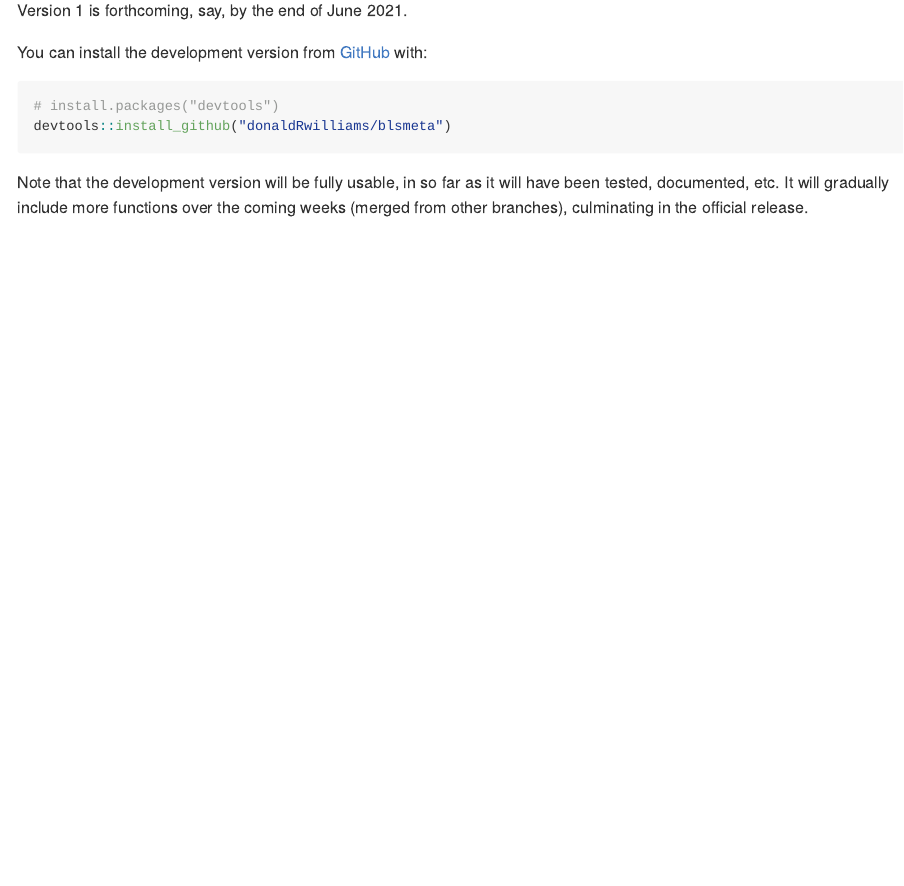
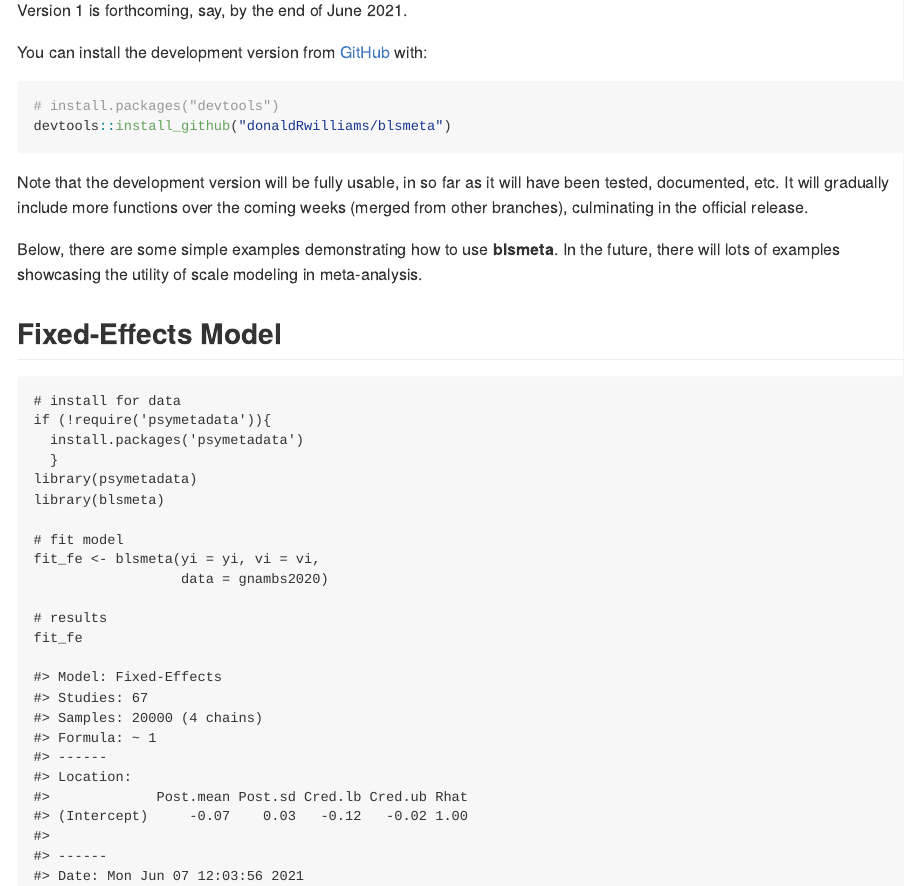
Before and after one commit to donaldRwilliams/blsmeta, an R Markdown document (README.Rmd): the page in a window 1100 px wide, from 110 px down. The pictures show the output file README.md that the author committed with the source, drawn offline in the style of GitHub.

Commit message:
readme: FE

````diff
--- a/README.Rmd
+++ b/README.Rmd
@@ -29,3 +29,36 @@ Note that the development version will be fully usable, in so far
 as it will have been tested, documented, etc. It will gradually
 include more functions over the coming weeks
 (merged from other branches), culminating in the official release.
+
+Below, there are some simple examples demonstrating how to use **blsmeta**.
+In the future, there will lots of examples showcasing the utility
+of scale modeling in meta-analysis.
+
+## Fixed-Effects Model
+```
+# install for data
+if (!require('psymetadata')){
+  install.packages('psymetadata')
+  }
+library(psymetadata)
+library(blsmeta)
+
+# fit model
+fit_fe <- blsmeta(yi = yi, vi = vi,
+                  data = gnambs2020)
+
+# results
+fit_fe
+
+#> Model: Fixed-Effects
+#> Studies: 67
+#> Samples: 20000 (4 chains)
+#> Formula: ~ 1
+#> ------
+#> Location:
+#>             Post.mean Post.sd Cred.lb Cred.ub Rhat
+#> (Intercept)     -0.07    0.03   -0.12   -0.02 1.00
+#>
+#> ------
+#> Date: Mon Jun 07 12:03:56 2021
+```
````
Also changed, not shown: README.md.
